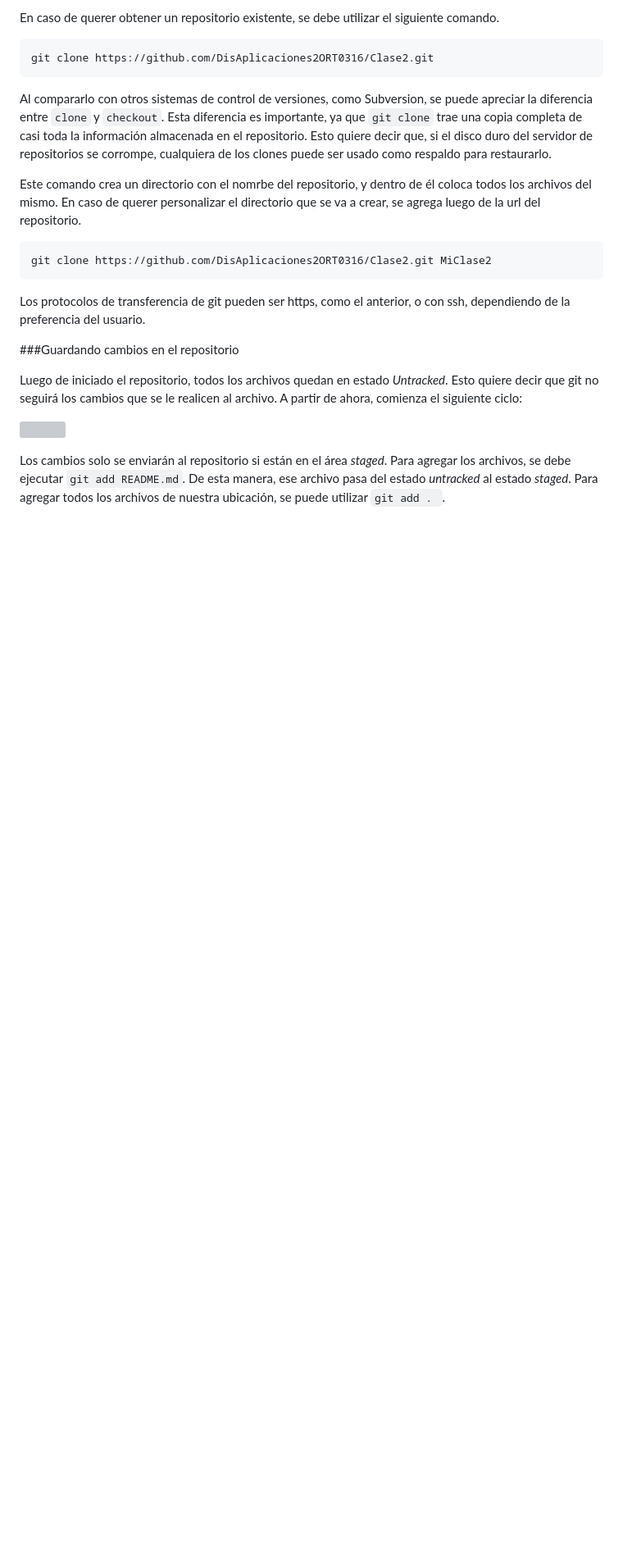
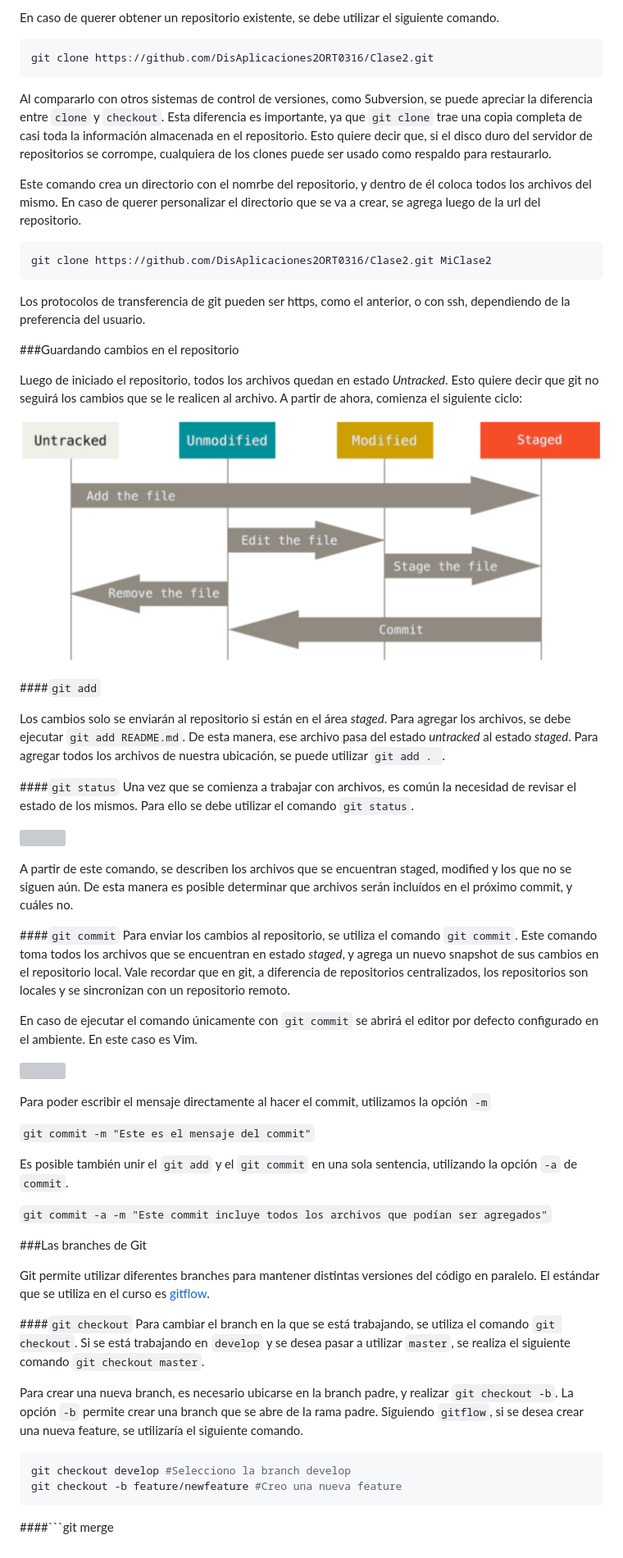
Before and after one commit to federt/Clase-2-y-3-GIT-y-Web-API-DEPRECATED, a Markdown page: README.md, the part around the change printed below. Shown: that part at 82% size. Rendered like a GitHub page; pictures changed too: lib/img/ciclogit.png (added); blank space fills up the shorter version; grey boxes are pictures that could not be loaded.

Commit message:
Finished branching

````diff
--- a/README.md
+++ b/README.md
@@ -55,7 +56,48 @@ Los protocolos de transferencia de git pueden ser https, como el anterior, o con
 
 Luego de iniciado el repositorio, todos los archivos quedan en estado *Untracked*. Esto quiere decir que git no seguirá los cambios que se le realicen al archivo. A partir de ahora, comienza el siguiente ciclo:
 
-
 ![](lib/img/ciclogit.png)
 
+####```git add```
+
 Los cambios solo se enviarán al repositorio si están en el área *staged*. Para agregar los archivos, se debe ejecutar ```git add README.md```. De esta manera, ese archivo pasa del estado *untracked* al estado *staged*. Para agregar todos los archivos de nuestra ubicación, se puede utilizar ```git add . ```.
+
+####```git status```
+Una vez que se comienza a trabajar con archivos, es común la necesidad de revisar el estado de los mismos. Para ello se debe utilizar el comando ```git status```.
+
+![](lib/img/gitstatus.png)
+
+A partir de este comando, se describen los archivos que se encuentran staged, modified y los que no se siguen aún. De esta manera es posible determinar que archivos serán incluídos en el próximo commit, y cuáles no.
+
+####```git commit```
+Para enviar los cambios al repositorio, se utiliza el comando ```git commit```. Este comando toma todos los archivos que se encuentran en estado *staged*, y agrega un nuevo snapshot de sus cambios en el repositorio local. Vale recordar que en git, a diferencia de repositorios centralizados, los repositorios son locales y se sincronizan con un repositorio remoto.
+
+En caso de ejecutar el comando únicamente con ```git commit``` se abrirá el editor por defecto configurado en el ambiente. En este caso es Vim.
+
+![](lib/img/gitvim.png)
+
+Para poder escribir el mensaje directamente al hacer el commit, utilizamos la opción ```-m```
+
+```git commit -m "Este es el mensaje del commit"```
+
+Es posible también unir el ```git add``` y el ```git commit``` en una sola sentencia, utilizando la opción ```-a``` de ```commit```.
+
+```git commit -a -m "Este commit incluye todos los archivos que podían ser agregados"```
+
+###Las branches de Git
+
+Git permite utilizar diferentes branches para mantener distintas versiones del código en paralelo. El estándar que se utiliza en el curso es [gitflow](http://nvie.com/posts/a-successful-git-branching-model/).
+
+####```git checkout```
+Para cambiar el branch en la que se está trabajando, se utiliza el comando ```git checkout```.
+Si se está trabajando en ```develop``` y se desea pasar a utilizar ```master```, se realiza el siguiente comando ```git checkout master```.
+
+
+Para crear una nueva branch, es necesario ubicarse en la branch padre, y realizar ```git checkout -b```. La opción ```-b``` permite crear una branch que se abre de la rama padre. Siguiendo ```gitflow```, si se desea crear una nueva feature, se utilizaría el siguiente comando.
+
+```bash
+git checkout develop #Selecciono la branch develop
+git checkout -b feature/newfeature #Creo una nueva feature
+```
+
+####```git merge
````
Also changed, not shown: other parts of README.md (+3 -2 lines), 1 other file.
